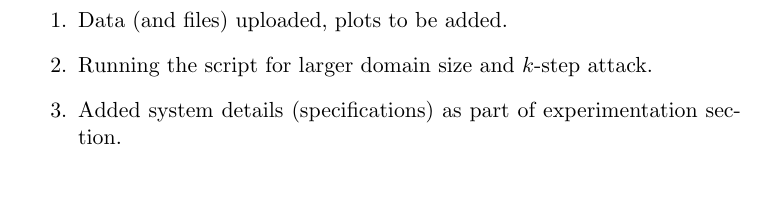
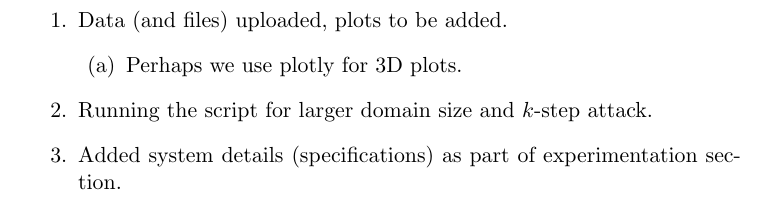
Before and after one commit to irfansha/LBS_projects, a LaTeX paper (final_project/report.tex): part of page 3 of 10, cut so that both start at the same text. Compiled offline with pdfLaTeX.

Commit message:
Added todo regarding 3d plots.

```diff
--- a/final_project/report.tex
+++ b/final_project/report.tex
@@ -29,6 +29,9 @@
 
 \begin{enumerate}
   \item Data (and files) uploaded, plots to be added.
+  \begin{enumerate}
+    \item Perhaps we use plotly for 3D plots.
+  \end{enumerate}
   \item Running the script for larger domain size and $k$-step attack.
   \item Added system details (specifications) as part of experimentation section.
 \end{enumerate}
```
